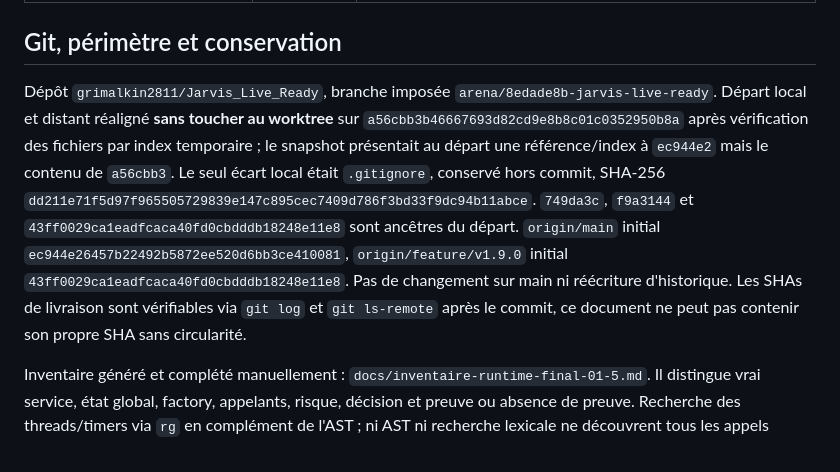
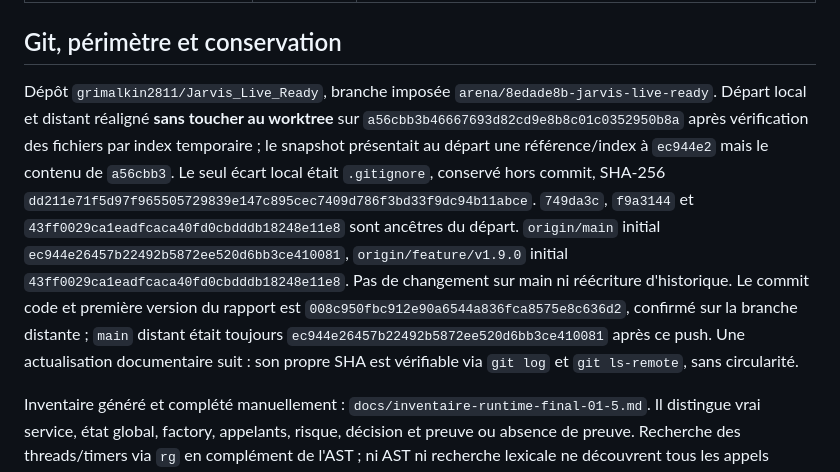
Before and after one commit to grimalkin2811/Jarvis_Live_Ready, a Markdown page: docs/validation-finale-runtime-boundary-01-5.md, the part around the change. Drawn GitHub-style.

Commit message:
Record runtime boundary delivery verification
Co-authored-by: arena-agent <297053741+arena-agent@users.noreply.github.com>

```diff
--- a/docs/validation-finale-runtime-boundary-01-5.md
+++ b/docs/validation-finale-runtime-boundary-01-5.md
@@ -16,7 +16,7 @@
 
 ## Git, périmètre et conservation
 
-Dépôt `grimalkin2811/Jarvis_Live_Ready`, branche imposée `arena/8edade8b-jarvis-live-ready`. Départ local et distant réaligné **sans toucher au worktree** sur `a56cbb3b46667693d82cd9e8b8c01c0352950b8a` après vérification des fichiers par index temporaire ; le snapshot présentait au départ une référence/index à `ec944e2` mais le contenu de `a56cbb3`. Le seul écart local était `.gitignore`, conservé hors commit, SHA-256 `dd211e71f5d97f965505729839e147c895cec7409d786f3bd33f9dc94b11abce`. `749da3c`, `f9a3144` et `43ff0029ca1eadfcaca40fd0cbdddb18248e11e8` sont ancêtres du départ. `origin/main` initial `ec944e26457b22492b5872ee520d6bb3ce410081`, `origin/feature/v1.9.0` initial `43ff0029ca1eadfcaca40fd0cbdddb18248e11e8`. Pas de changement sur main ni réécriture d'historique. Les SHAs de livraison sont vérifiables via `git log` et `git ls-remote` après le commit, ce document ne peut pas contenir son propre SHA sans circularité.
+Dépôt `grimalkin2811/Jarvis_Live_Ready`, branche imposée `arena/8edade8b-jarvis-live-ready`. Départ local et distant réaligné **sans toucher au worktree** sur `a56cbb3b46667693d82cd9e8b8c01c0352950b8a` après vérification des fichiers par index temporaire ; le snapshot présentait au départ une référence/index à `ec944e2` mais le contenu de `a56cbb3`. Le seul écart local était `.gitignore`, conservé hors commit, SHA-256 `dd211e71f5d97f965505729839e147c895cec7409d786f3bd33f9dc94b11abce`. `749da3c`, `f9a3144` et `43ff0029ca1eadfcaca40fd0cbdddb18248e11e8` sont ancêtres du départ. `origin/main` initial `ec944e26457b22492b5872ee520d6bb3ce410081`, `origin/feature/v1.9.0` initial `43ff0029ca1eadfcaca40fd0cbdddb18248e11e8`. Pas de changement sur main ni réécriture d'historique. Le commit code et première version du rapport est `008c950fbc912e90a6544a836fca8575e8c636d2`, confirmé sur la branche distante ; `main` distant était toujours `ec944e26457b22492b5872ee520d6bb3ce410081` après ce push. Une actualisation documentaire suit : son propre SHA est vérifiable via `git log` et `git ls-remote`, sans circularité.
 
 Inventaire généré et complété manuellement : `docs/inventaire-runtime-final-01-5.md`. Il distingue vrai service, état global, factory, appelants, risque, décision et preuve ou absence de preuve. Recherche des threads/timers via `rg` en complément de l'AST ; ni AST ni recherche lexicale ne découvrent tous les appels indirects, plugins et implémentations natives. Aucun lot 02 ni nouveau moteur n'a été développé.
 
```
